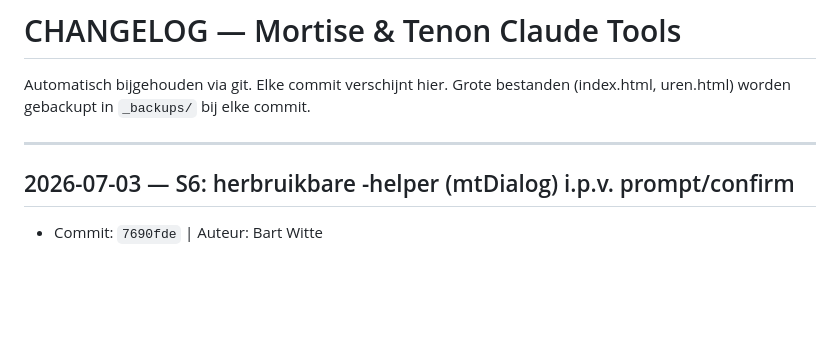
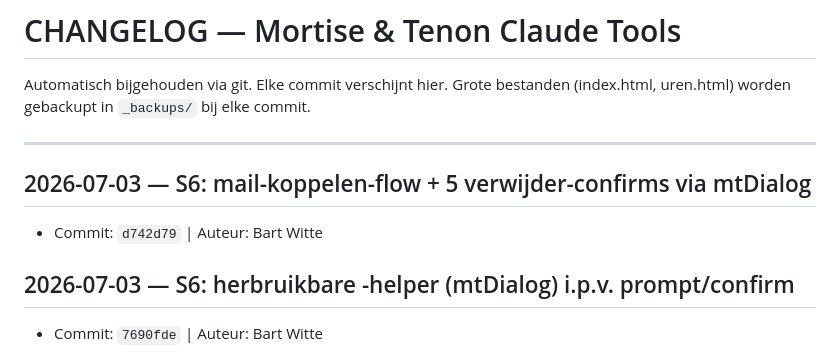
Before and after one commit to MTBart/MT-Facturatie-tool, a Markdown page: CHANGELOG.md, the part around the change. Drawn GitHub-style; blank space fills up the shorter version.

```diff
--- a/CHANGELOG.md
+++ b/CHANGELOG.md
@@ -4,6 +4,9 @@ Automatisch bijgehouden via git. Elke commit verschijnt hier.
 Grote bestanden (index.html, uren.html) worden gebackupt in `_backups/` bij elke commit.
 
 ---
+
+## 2026-07-03 — S6: mail-koppelen-flow + 5 verwijder-confirms via mtDialog
+- Commit: `d742d79` | Auteur: Bart Witte
 
 ## 2026-07-03 — S6: herbruikbare <dialog>-helper (mtDialog) i.p.v. prompt/confirm
 - Commit: `7690fde` | Auteur: Bart Witte
```
Also changed, not shown: ROUTES.md (+52 -1 lines).
